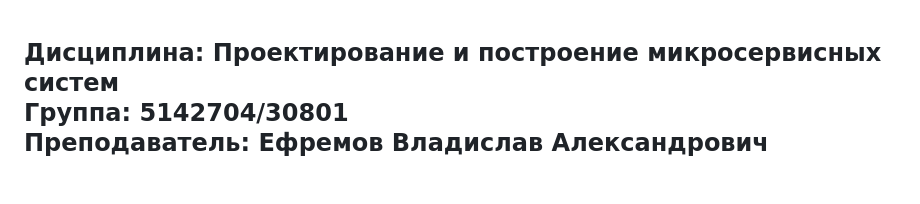
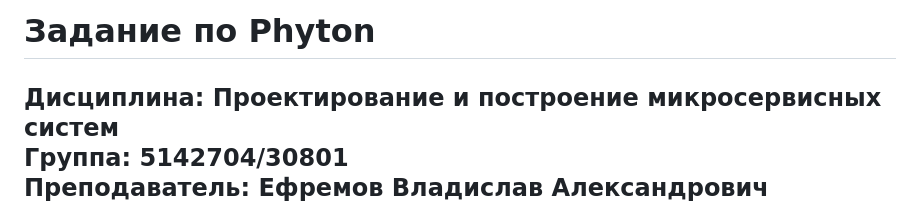
Before and after one commit to KokosSPb/SPBSTU_microservice, a Markdown page: task1/Tasks.md, the part around the change. Drawn GitHub-style; blank space fills up the shorter version.

```diff
--- a/task1/Tasks.md
+++ b/task1/Tasks.md
@@ -1,3 +1,4 @@
+# Задание по Phyton
 ## Дисциплина: Проектирование и построение микросервисных систем<br>Группа: 5142704/30801<br>Преподаватель: Ефремов Владислав Александрович<br>Студент: Косов Максим Михайлович
 ### Порядок выполнения задания
 1. Создаем в своем репозитории две ветки: master и develop
```
